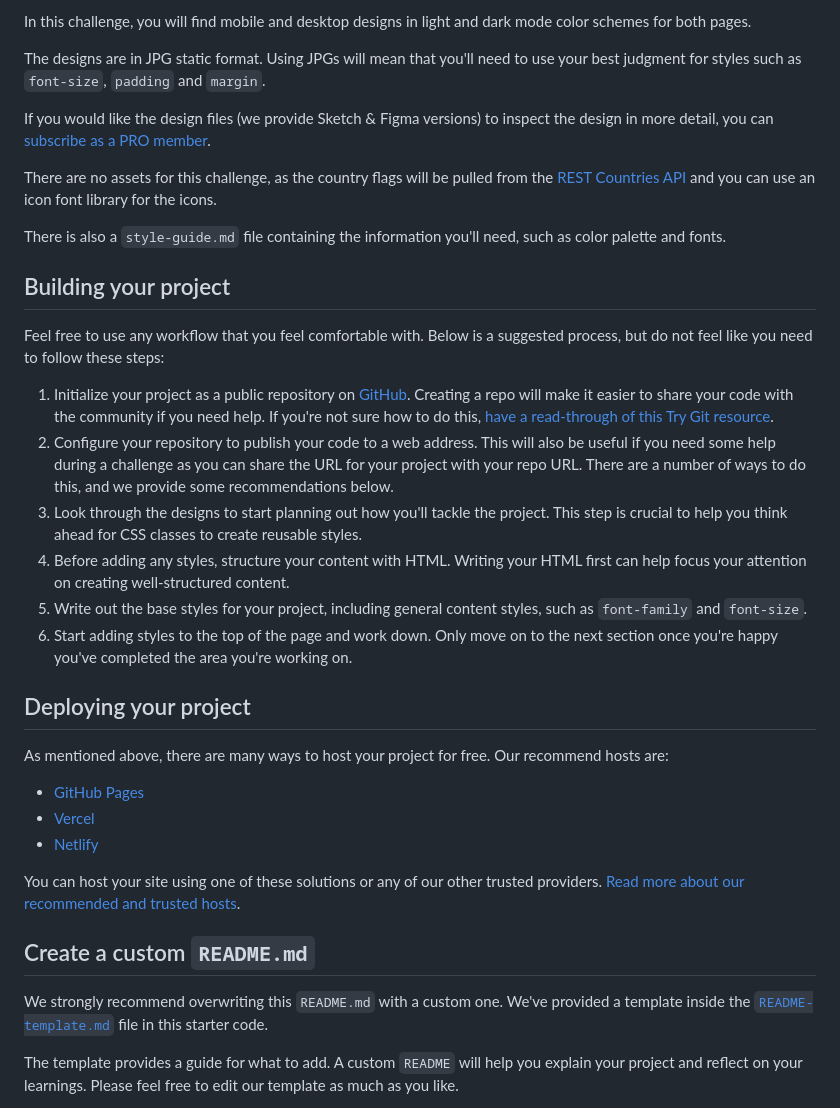
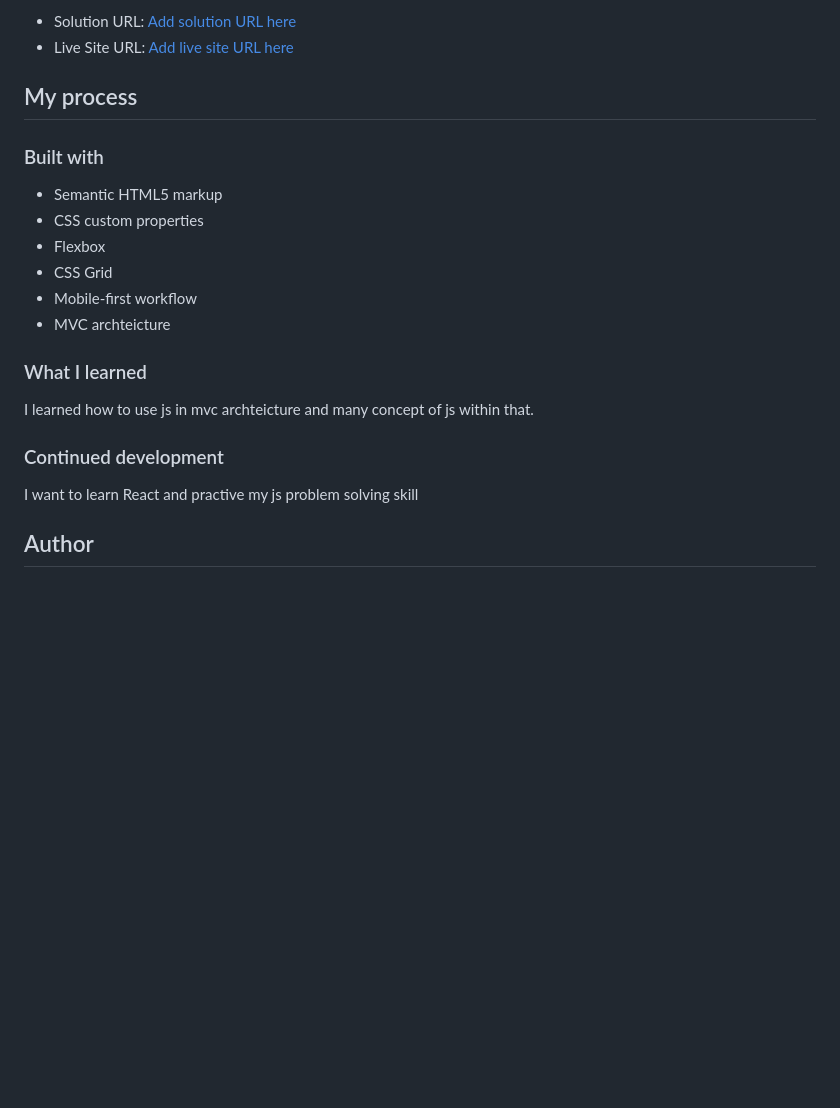
Before and after one commit to aemrobe/rest-countries-api-with-color-theme-switcherlor, a Markdown page: README.md, the part around one of its changes. Drawn GitHub-style; blank space fills up the shorter version.

```diff
--- a/README.md
+++ b/README.md
@@ -35,38 +39,25 @@ Your task is to build out the project to the designs inside the `/design` folder
 
-In this challenge, you will find mobile and desktop designs in light and dark mode color schemes for both pages.
+- Solution URL: [Add solution URL here](https://your-solution-url.com)
+- Live Site URL: [Add live site URL here](https://your-live-site-url.com)
 
-The designs are in JPG static format. Using JPGs will mean that you'll need to use your best judgment for styles such as `font-size`, `padding` and `margin`.
+## My process
 
-If you would like the design files (we provide Sketch & Figma versions) to inspect the design in more detail, you can [subscribe as a PRO member](https://www.frontendmentor.io/pro).
+### Built with
 
-There are no assets for this challenge, as the country flags will be pulled from the [REST Countries API](https://restcountries.com) and you can use an icon font library for the icons.
+- Semantic HTML5 markup
+- CSS custom properties
+- Flexbox
+- CSS Grid
+- Mobile-first workflow
+- MVC archteicture
 
-There is also a `style-guide.md` file containing the information you'll need, such as color palette and fonts.
+### What I learned
 
-## Building your project
+I learned how to use js in mvc archteicture and many concept of js within that.
 
-Feel free to use any workflow that you feel comfortable with. Below is a suggested process, but do not feel like you need to follow these steps:
+### Continued development
 
-1. Initialize your project as a public repository on [GitHub](https://github.com/). Creating a repo will make it easier to share your code with the community if you need help. If you're not sure how to do this, [have a read-through of this Try Git resource](https://try.github.io/).
-2. Configure your repository to publish your code to a web address. This will also be useful if you need some help during a challenge as you can share the URL for your project with your repo URL. There are a number of ways to do this, and we provide some recommendations below.
-3. Look through the designs to start planning out how you'll tackle the project. This step is crucial to help you think ahead for CSS classes to create reusable styles.
-4. Before adding any styles, structure your content with HTML. Writing your HTML first can help focus your attention on creating well-structured content.
-5. Write out the base styles for your project, including general content styles, such as `font-family` and `font-size`.
-6. Start adding styles to the top of the page and work down. Only move on to the next section once you're happy you've completed the area you're working on.
+I want to learn React and practive my js problem solving skill
 
-## Deploying your project
+## Author
 
-As mentioned above, there are many ways to host your project for free. Our recommend hosts are:
-
-- [GitHub Pages](https://pages.github.com/)
-- [Vercel](https://vercel.com/)
-- [Netlify](https://www.netlify.com/)
-
-You can host your site using one of these solutions or any of our other trusted providers. [Read more about our recommended and trusted hosts](https://medium.com/frontend-mentor/frontend-mentor-trusted-hosting-providers-bf000dfebe).
-
-## Create a custom `README.md`
-
-We strongly recommend overwriting this `README.md` with a custom one. We've provided a template inside the [`README-template.md`](./README-template.md) file in this starter code.
-
-The template provides a guide for what to add. A custom `README` will help you explain your project and reflect on your learnings. Please feel free to edit our template as much as you like.
-
```
Also changed, not shown: other parts of README.md (+24 -46 lines), README-template.md (deleted, +0 -115 lines), screenshot-of-solution/rest-api-countries-desktop-solution.png (added), screenshot-of-solution/rest-api-countries-mobile-solution.png (added), 12 other files.
